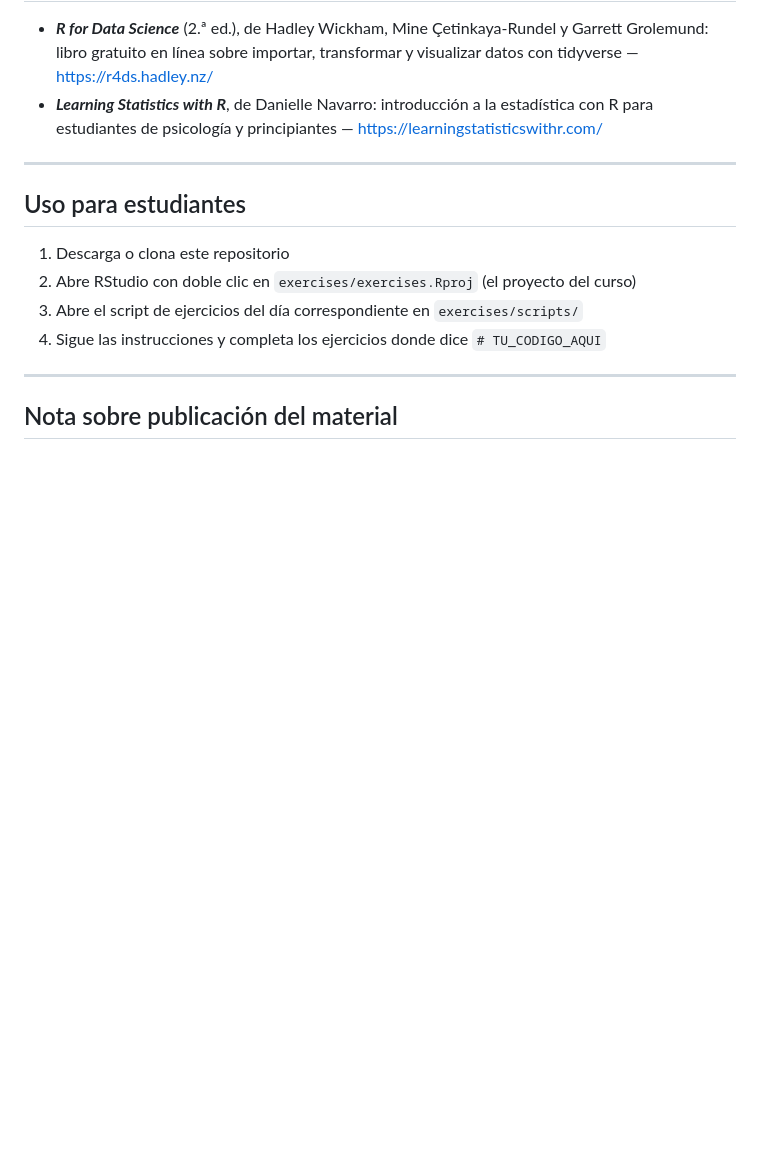
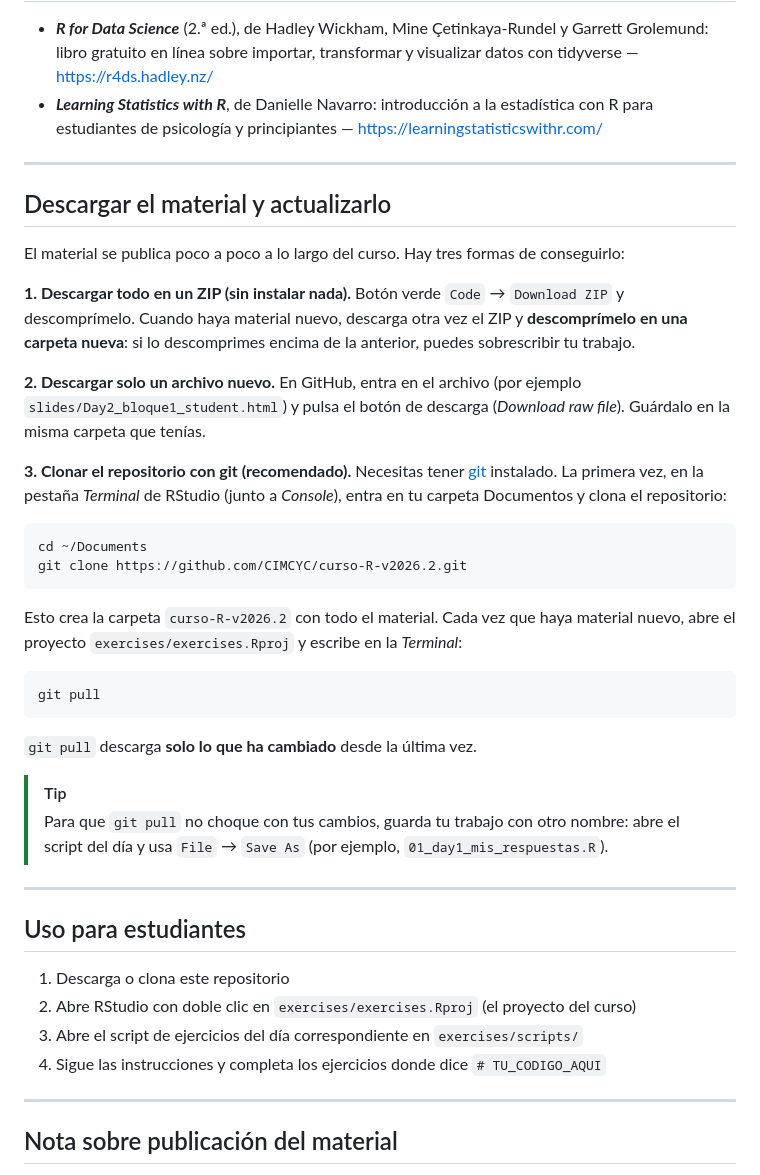
Before and after one commit to CIMCYC/curso-R-v2026.2, a Markdown page: README.md, the part around the change. Drawn GitHub-style; blank space fills up the shorter version.

Commit message:
README: how to download the material and update it (ZIP, single file, or git clone + git pull)

````diff
--- a/README.md
+++ b/README.md
@@ -95,6 +95,34 @@ Los datos están en `exercises/data/raw_data/`.
 
 ---
 
+## Descargar el material y actualizarlo
+
+El material se publica poco a poco a lo largo del curso. Hay tres formas de conseguirlo:
+
+**1. Descargar todo en un ZIP (sin instalar nada).** Botón verde `Code` → `Download ZIP` y descomprímelo. Cuando haya material nuevo, descarga otra vez el ZIP y **descomprímelo en una carpeta nueva**: si lo descomprimes encima de la anterior, puedes sobrescribir tu trabajo.
+
+**2. Descargar solo un archivo nuevo.** En GitHub, entra en el archivo (por ejemplo `slides/Day2_bloque1_student.html`) y pulsa el botón de descarga (*Download raw file*). Guárdalo en la misma carpeta que tenías.
+
+**3. Clonar el repositorio con git (recomendado).** Necesitas tener [git](https://git-scm.com/downloads) instalado. La primera vez, en la pestaña *Terminal* de RStudio (junto a *Console*), entra en tu carpeta Documentos y clona el repositorio:
+
+```bash
+cd ~/Documents
+git clone https://github.com/CIMCYC/curso-R-v2026.2.git
+```
+
+Esto crea la carpeta `curso-R-v2026.2` con todo el material. Cada vez que haya material nuevo, abre el proyecto `exercises/exercises.Rproj` y escribe en la *Terminal*:
+
+```bash
+git pull
+```
+
+`git pull` descarga **solo lo que ha cambiado** desde la última vez.
+
+> [!TIP]
+> Para que `git pull` no choque con tus cambios, guarda tu trabajo con otro nombre: abre el script del día y usa `File` → `Save As` (por ejemplo, `01_day1_mis_respuestas.R`).
+
+---
+
 ## Uso para estudiantes
 
 1. Descarga o clona este repositorio
````
